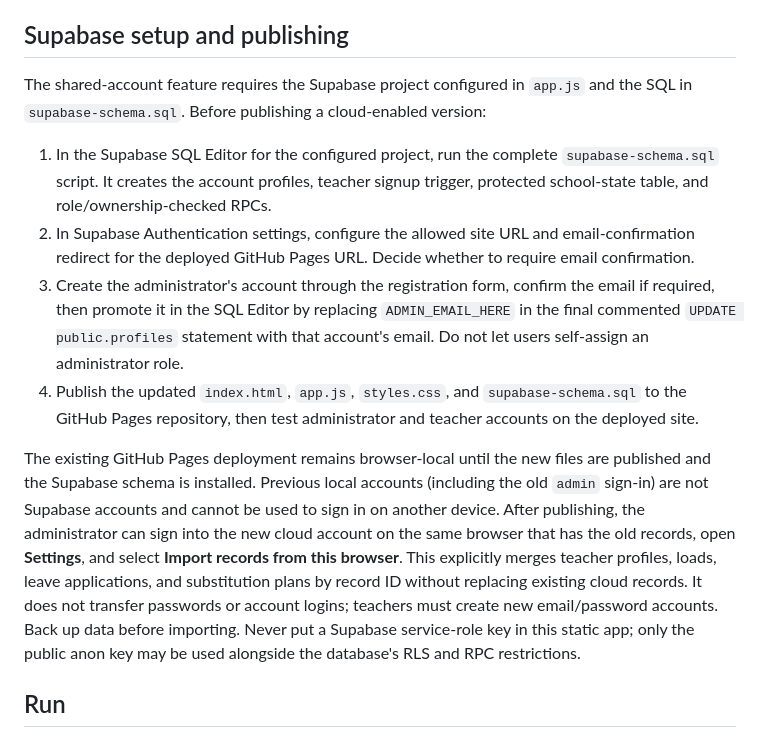
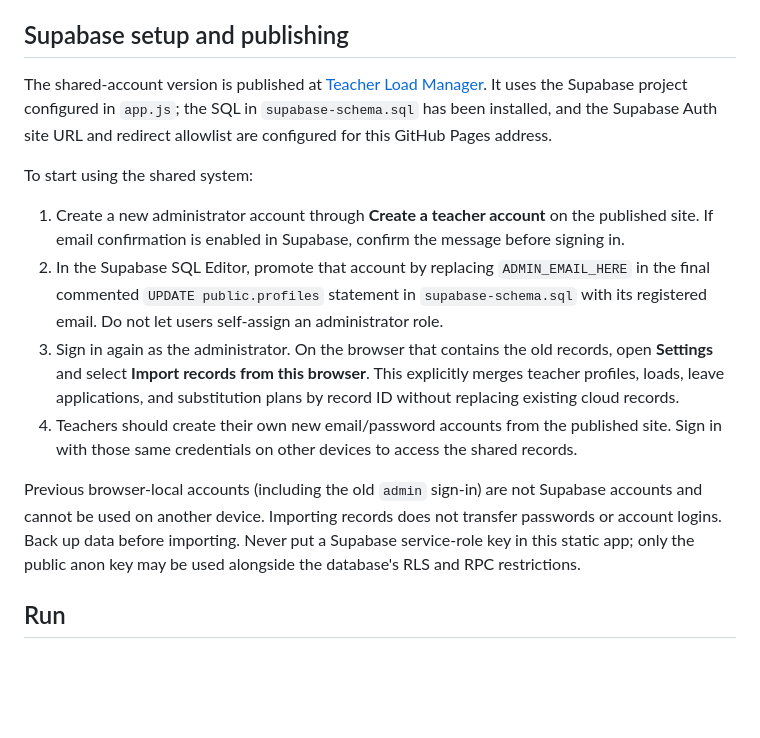
Before and after one commit to romuloido18-commits/Teachers-loading-and-substitution-plan, a Markdown page: README.md, the part around the change. Drawn GitHub-style; blank space fills up the shorter version.

Commit message:
Document shared cloud release
Update Supabase setup and first-admin steps to reflect the published site.

Co-authored-by: Copilot <223556219+Copilot@users.noreply.github.com>

```diff
--- a/README.md
+++ b/README.md
@@ -18,14 +18,16 @@ Teachers can create an account with an email address and password. Their profile
 
 ## Supabase setup and publishing
 
-The shared-account feature requires the Supabase project configured in `app.js` and the SQL in `supabase-schema.sql`. Before publishing a cloud-enabled version:
+The shared-account version is published at [Teacher Load Manager](https://romuloido18-commits.github.io/Teachers-loading-and-substitution-plan/). It uses the Supabase project configured in `app.js`; the SQL in `supabase-schema.sql` has been installed, and the Supabase Auth site URL and redirect allowlist are configured for this GitHub Pages address.
 
-1. In the Supabase SQL Editor for the configured project, run the complete `supabase-schema.sql` script. It creates the account profiles, teacher signup trigger, protected school-state table, and role/ownership-checked RPCs.
-2. In Supabase Authentication settings, configure the allowed site URL and email-confirmation redirect for the deployed GitHub Pages URL. Decide whether to require email confirmation.
-3. Create the administrator's account through the registration form, confirm the email if required, then promote it in the SQL Editor by replacing `ADMIN_EMAIL_HERE` in the final commented `UPDATE public.profiles` statement with that account's email. Do not let users self-assign an administrator role.
-4. Publish the updated `index.html`, `app.js`, `styles.css`, and `supabase-schema.sql` to the GitHub Pages repository, then test administrator and teacher accounts on the deployed site.
+To start using the shared system:
 
-The existing GitHub Pages deployment remains browser-local until the new files are published and the Supabase schema is installed. Previous local accounts (including the old `admin` sign-in) are not Supabase accounts and cannot be used to sign in on another device. After publishing, the administrator can sign into the new cloud account on the same browser that has the old records, open **Settings**, and select **Import records from this browser**. This explicitly merges teacher profiles, loads, leave applications, and substitution plans by record ID without replacing existing cloud records. It does not transfer passwords or account logins; teachers must create new email/password accounts. Back up data before importing. Never put a Supabase service-role key in this static app; only the public anon key may be used alongside the database's RLS and RPC restrictions.
+1. Create a new administrator account through **Create a teacher account** on the published site. If email confirmation is enabled in Supabase, confirm the message before signing in.
+2. In the Supabase SQL Editor, promote that account by replacing `ADMIN_EMAIL_HERE` in the final commented `UPDATE public.profiles` statement in `supabase-schema.sql` with its registered email. Do not let users self-assign an administrator role.
+3. Sign in again as the administrator. On the browser that contains the old records, open **Settings** and select **Import records from this browser**. This explicitly merges teacher profiles, loads, leave applications, and substitution plans by record ID without replacing existing cloud records.
+4. Teachers should create their own new email/password accounts from the published site. Sign in with those same credentials on other devices to access the shared records.
+
+Previous browser-local accounts (including the old `admin` sign-in) are not Supabase accounts and cannot be used on another device. Importing records does not transfer passwords or account logins. Back up data before importing. Never put a Supabase service-role key in this static app; only the public anon key may be used alongside the database's RLS and RPC restrictions.
 
 ## Run
 
```
